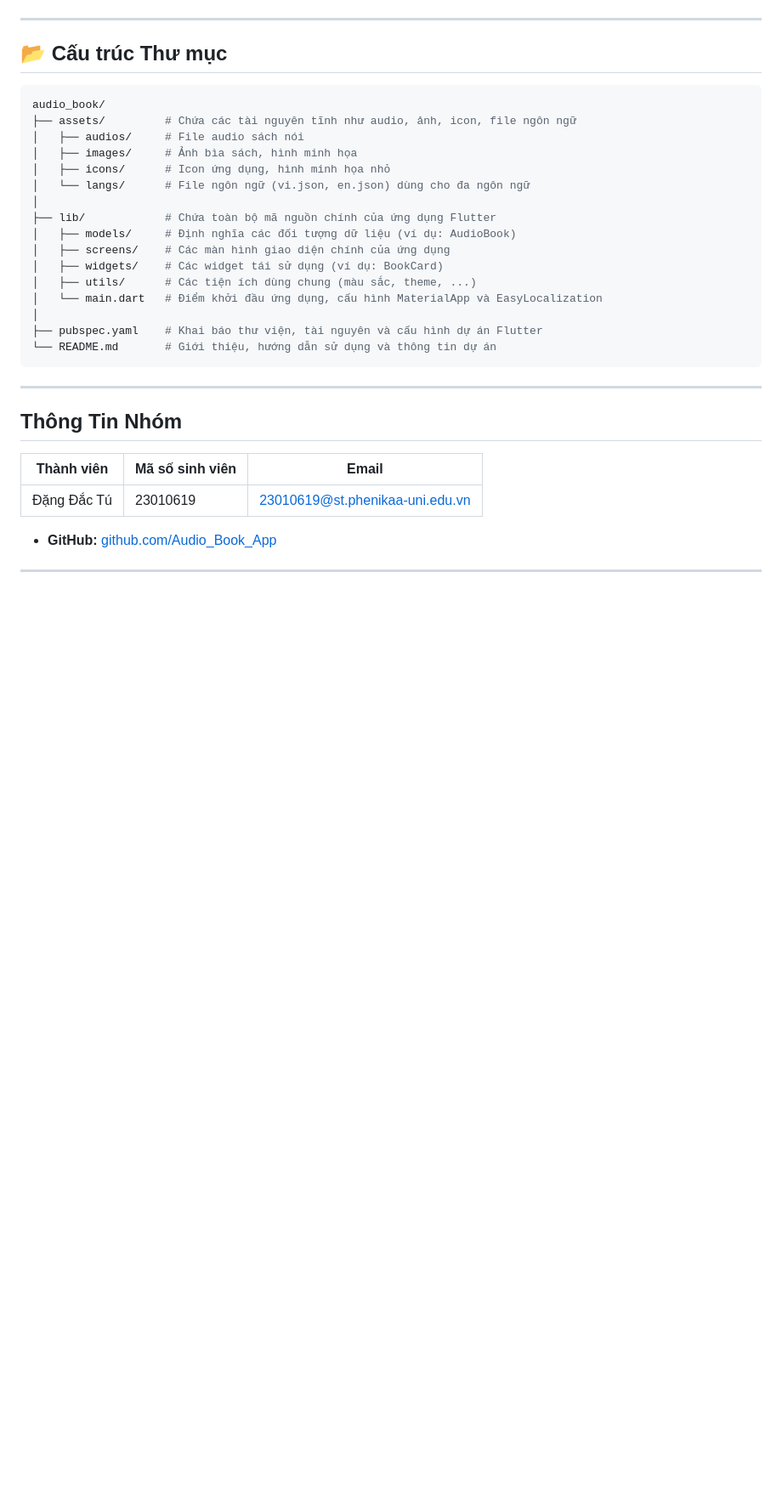
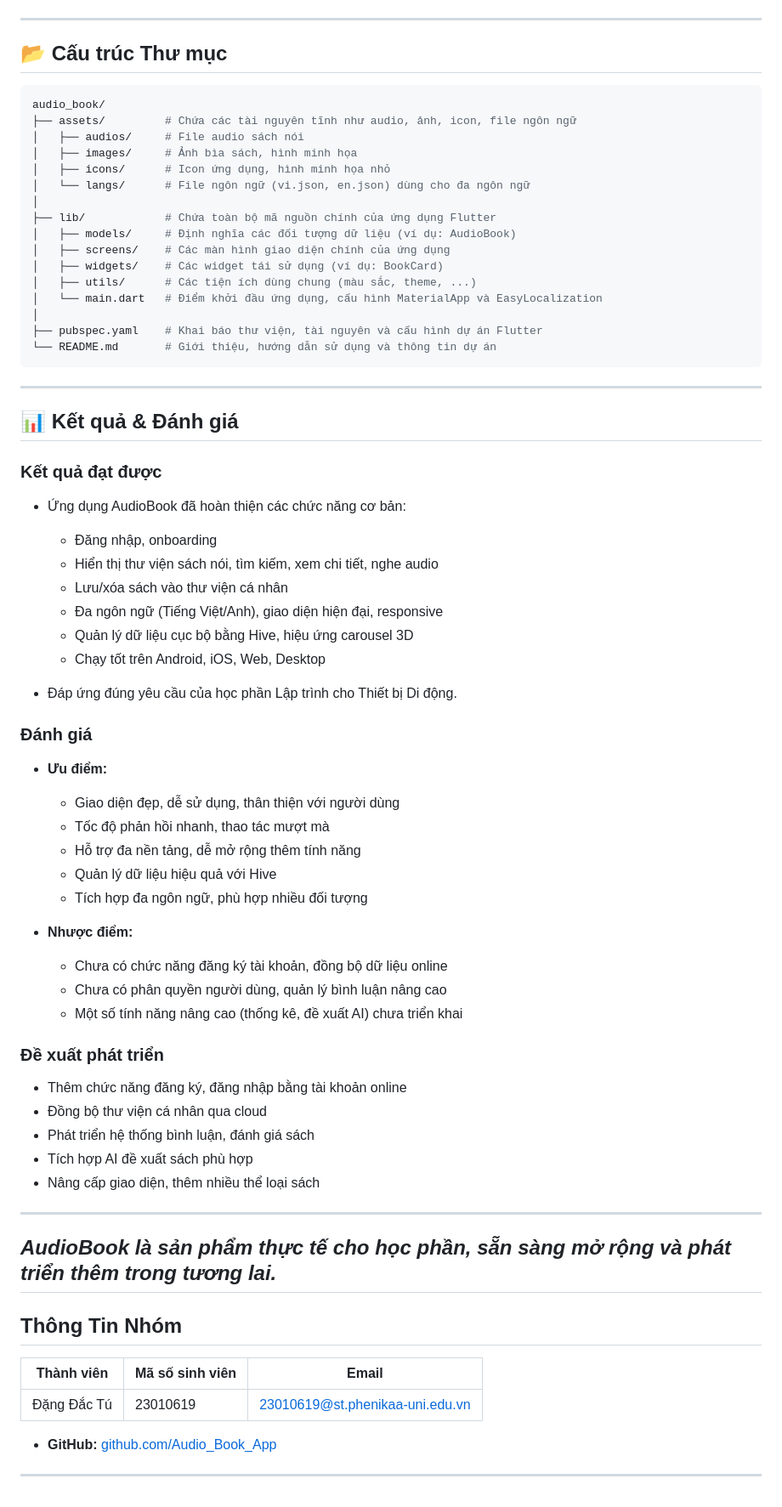
Before and after one commit to DangDacTu/2025_LTTBDD_N05_Nhom10, a Markdown page: README.md, the part around the change. Shown at 85% size. Rendered like a GitHub page; blank space fills up the shorter version.

````diff
--- a/README.md
+++ b/README.md
@@ -111,6 +111,45 @@ audio_book/
 └── README.md       # Giới thiệu, hướng dẫn sử dụng và thông tin dự án
 ```
 ---
+## 📊 Kết quả & Đánh giá
+
+### Kết quả đạt được
+
+- Ứng dụng AudioBook đã hoàn thiện các chức năng cơ bản:
+  - Đăng nhập, onboarding
+  - Hiển thị thư viện sách nói, tìm kiếm, xem chi tiết, nghe audio
+  - Lưu/xóa sách vào thư viện cá nhân
+  - Đa ngôn ngữ (Tiếng Việt/Anh), giao diện hiện đại, responsive
+  - Quản lý dữ liệu cục bộ bằng Hive, hiệu ứng carousel 3D
+  - Chạy tốt trên Android, iOS, Web, Desktop
+
+- Đáp ứng đúng yêu cầu của học phần Lập trình cho Thiết bị Di động.
+
+### Đánh giá
+
+- **Ưu điểm:**
+  - Giao diện đẹp, dễ sử dụng, thân thiện với người dùng
+  - Tốc độ phản hồi nhanh, thao tác mượt mà
+  - Hỗ trợ đa nền tảng, dễ mở rộng thêm tính năng
+  - Quản lý dữ liệu hiệu quả với Hive
+  - Tích hợp đa ngôn ngữ, phù hợp nhiều đối tượng
+
+- **Nhược điểm:**
+  - Chưa có chức năng đăng ký tài khoản, đồng bộ dữ liệu online
+  - Chưa có phân quyền người dùng, quản lý bình luận nâng cao
+  - Một số tính năng nâng cao (thống kê, đề xuất AI) chưa triển khai
+
+### Đề xuất phát triển
+
+- Thêm chức năng đăng ký, đăng nhập bằng tài khoản online
+- Đồng bộ thư viện cá nhân qua cloud
+- Phát triển hệ thống bình luận, đánh giá sách
+- Tích hợp AI đề xuất sách phù hợp
+- Nâng cấp giao diện, thêm nhiều thể loại sách
+
+---
+*AudioBook là sản phẩm thực tế cho học phần, sẵn sàng mở rộng và phát triển thêm trong tương lai.*
+---
 ## Thông Tin Nhóm
 | Thành viên | Mã số sinh viên | Email |
 |-------------|------------------|------|
````
